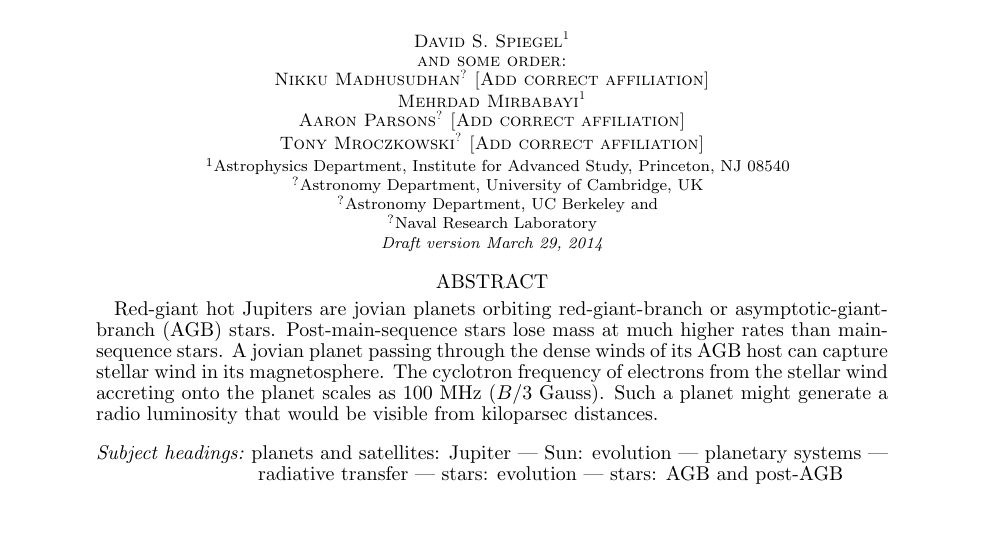
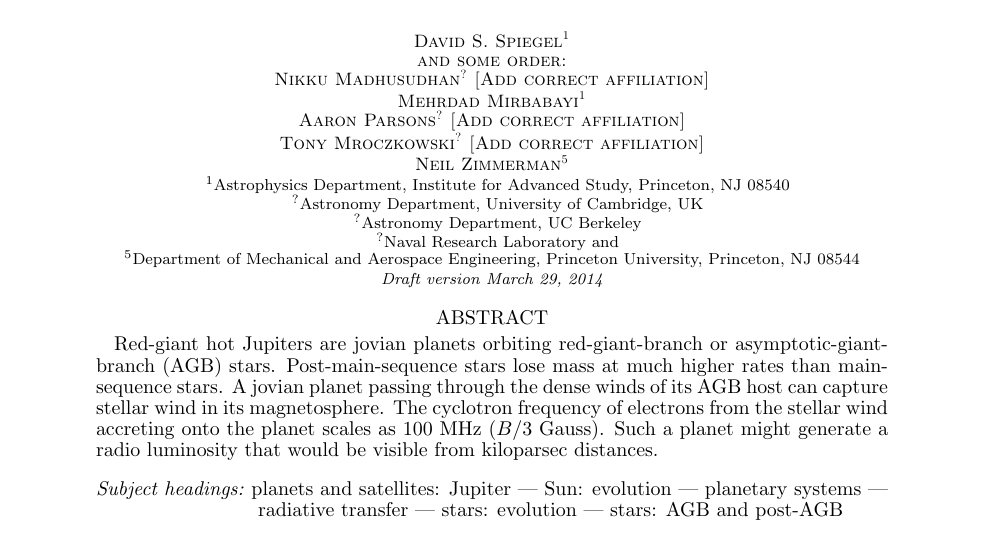
Before and after one commit to gitter-badger/radioRGHJ, a LaTeX document (ms.tex): part of page 1 of 4, cut so that both start at the same text. Compiled offline with pdfLaTeX.

Commit message:
added my name

```diff
--- a/ms.tex
+++ b/ms.tex
@@ -85,7 +85,9 @@ Mehrdad Mirbabayi\altaffilmark{1} \\
 %
 Aaron Parsons\altaffilmark{?} [Add correct affiliation] \\
 %
-Tony Mroczkowski\altaffilmark{?} [Add correct affiliation]
+Tony Mroczkowski\altaffilmark{?} [Add correct affiliation] \\
+%
+Neil Zimmerman\altaffilmark{5}
 }
 
 \affil{$^1$Astrophysics Department, Institute for Advanced Study,
@@ -96,6 +98,8 @@ Tony Mroczkowski\altaffilmark{?} [Add correct affiliation]
 \affil{$^?$Astronomy Department, UC Berkeley}
 
 \affil{$^?$Naval Research Laboratory}
+
+\affil{$^5$Department of Mechanical and Aerospace Engineering, Princeton University, Princeton, NJ 08544}
 
 
 \vspace{0.5\baselineskip}
```
